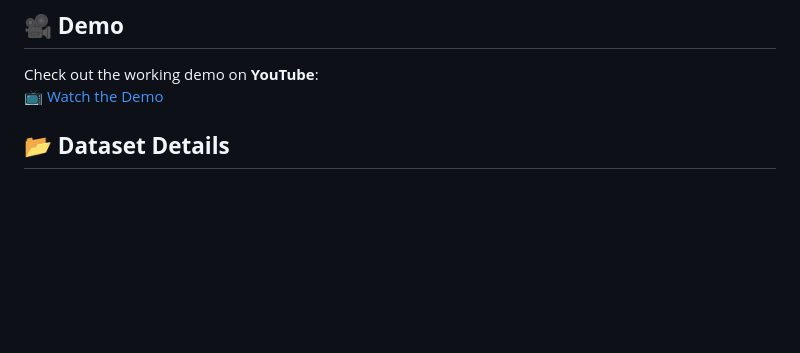
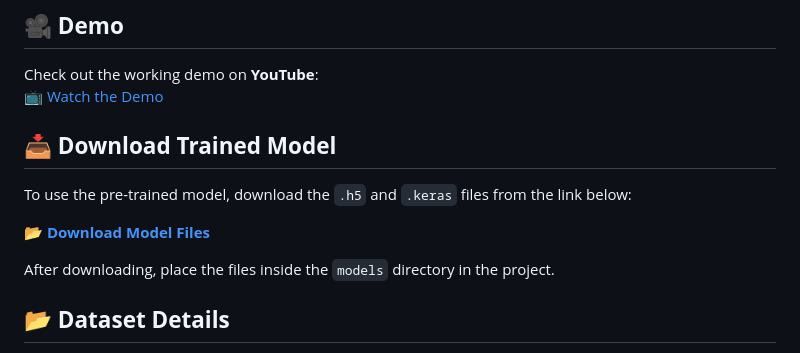
Before and after one commit to Nikita7219/Parkinson-s-Disease-Detection, a Markdown page: Readme.md, the part around the change. GitHub-like rendering; blank space fills up the shorter version.

```diff
--- a/Readme.md
+++ b/Readme.md
@@ -8,6 +8,14 @@ Parkinson's disease (PD) is a progressive neurodegenerative disorder affecting m
 
 Check out the working demo on **YouTube**:
 📺 [Watch the Demo](https://youtu.be/pP9AxfuGayM)
+
+## **📥 Download Trained Model**
+
+To use the pre-trained model, download the `.h5` and `.keras` files from the link below:
+
+📂 **[Download Model Files](https://drive.google.com/drive/folders/16E8SJtag6H4gpxvjVn5FQsWT00-ZhpWa?usp=sharing)**
+
+After downloading, place the files inside the `models` directory in the project.
 
 ## **📂 Dataset Details**
 
```
